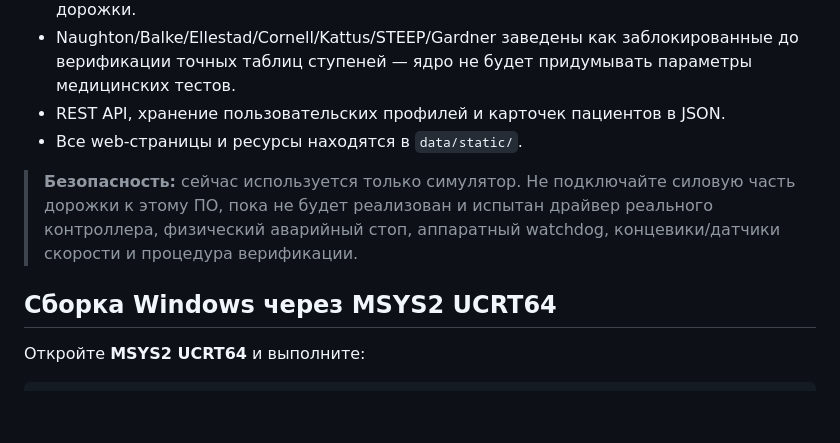
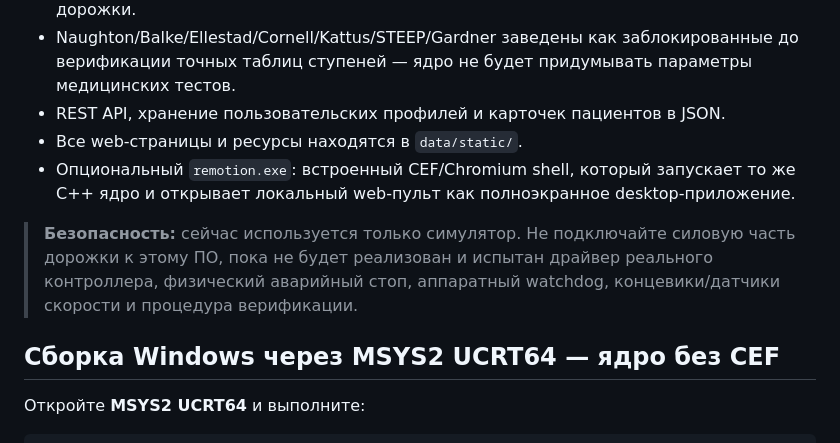
Before and after one commit to asbcorp24/yadro, a Markdown page: README.md, the part around one of its changes. Rendered like a GitHub page; blank space fills up the shorter version.

```diff
--- a/README.md
+++ b/README.md
@@ -13,10 +13,11 @@
 - Naughton/Balke/Ellestad/Cornell/Kattus/STEEP/Gardner заведены как заблокированные до верификации точных таблиц ступеней — ядро не будет придумывать параметры медицинских тестов.
 - REST API, хранение пользовательских профилей и карточек пациентов в JSON.
 - Все web-страницы и ресурсы находятся в `data/static/`.
+- Опциональный `remotion.exe`: встроенный CEF/Chromium shell, который запускает то же C++ ядро и открывает локальный web-пульт как полноэкранное desktop-приложение.
 
 > **Безопасность:** сейчас используется только симулятор. Не подключайте силовую часть дорожки к этому ПО, пока не будет реализован и испытан драйвер реального контроллера, физический аварийный стоп, аппаратный watchdog, концевики/датчики скорости и процедура верификации.
 
-## Сборка Windows через MSYS2 UCRT64
+## Сборка Windows через MSYS2 UCRT64 — ядро без CEF
 
 Откройте **MSYS2 UCRT64** и выполните:
 
```
Also changed, not shown: other parts of README.md (+67 -7 lines).
